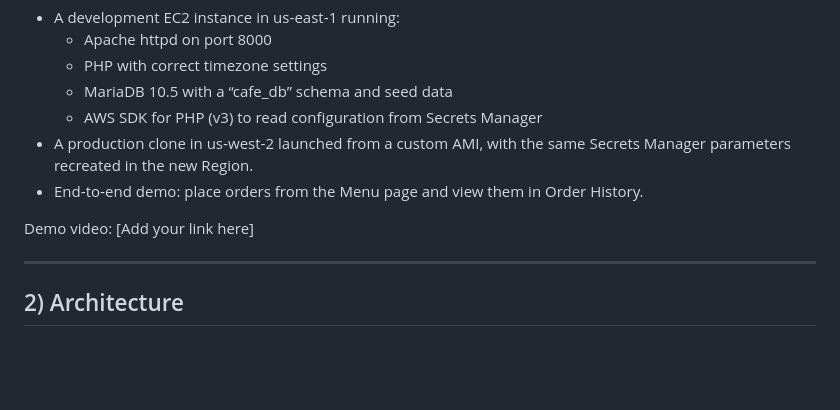
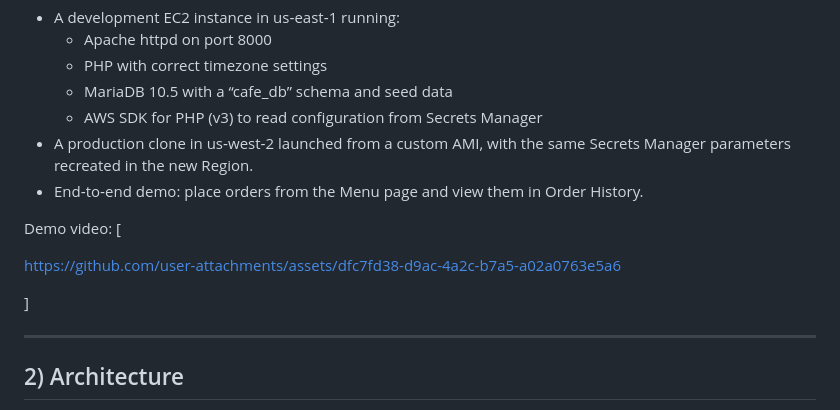
Before and after one commit to Siddharthh39/Dynamic-website-cafe-AWS, a Markdown page: README.md, the part around the change. GitHub-like rendering; blank space fills up the shorter version.

Commit message:
Update demo video link in README
Updated demo video link in README.md

```diff
--- a/README.md
+++ b/README.md
@@ -42,7 +42,11 @@ This README documents everything I did, why I did it, and how you can reproduce
 - A production clone in us‑west‑2 launched from a custom AMI, with the same Secrets Manager parameters recreated in the new Region.
 - End‑to‑end demo: place orders from the Menu page and view them in Order History.
 
-Demo video: [Add your link here]
+Demo video: [
+
+https://github.com/user-attachments/assets/dfc7fd38-d9ac-4a2c-b7a5-a02a0763e5a6
+
+]
 
 ---
 
```
